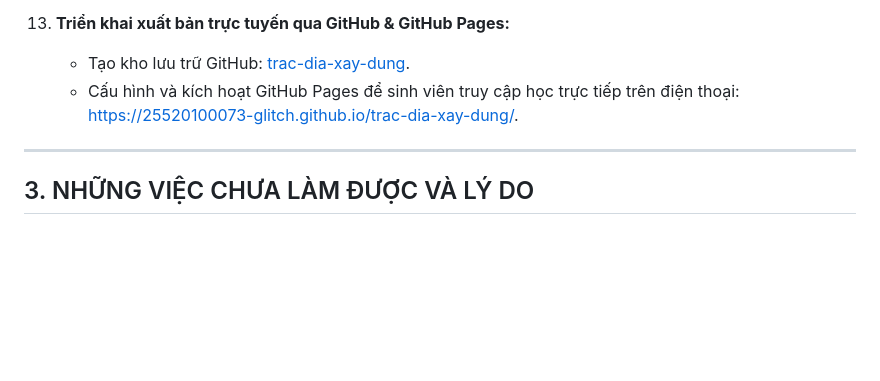
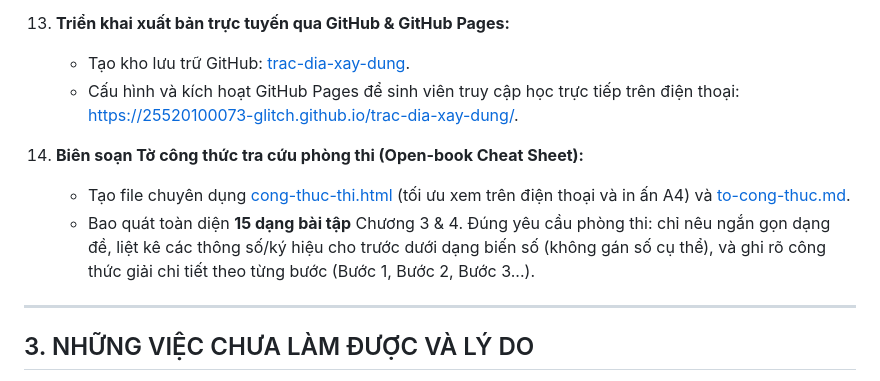
Before and after one commit to 25520100073-glitch/trac-dia-xay-dung, a Markdown page: bao-cao-sua.md, the part around the change. Rendered like a GitHub page; blank space fills up the shorter version.

Commit message:
Cap nhat bao-cao-sua.md voi thong tin to cong thuc thi

```diff
--- a/bao-cao-sua.md
+++ b/bao-cao-sua.md
@@ -83,6 +83,10 @@
     - Tạo kho lưu trữ GitHub: [trac-dia-xay-dung](https://github.com/25520100073-glitch/trac-dia-xay-dung).
     - Cấu hình và kích hoạt GitHub Pages để sinh viên truy cập học trực tiếp trên điện thoại: [https://25520100073-glitch.github.io/trac-dia-xay-dung/](https://25520100073-glitch.github.io/trac-dia-xay-dung/).
 
+14. **Biên soạn Tờ công thức tra cứu phòng thi (Open-book Cheat Sheet):**
+    - Tạo file chuyên dụng [cong-thuc-thi.html](cong-thuc-thi.html) (tối ưu xem trên điện thoại và in ấn A4) và [to-cong-thuc.md](to-cong-thuc.md).
+    - Bao quát toàn diện **15 dạng bài tập** Chương 3 & 4. Đúng yêu cầu phòng thi: chỉ nêu ngắn gọn dạng đề, liệt kê các thông số/ký hiệu cho trước dưới dạng biến số (không gán số cụ thể), và ghi rõ công thức giải chi tiết theo từng bước (Bước 1, Bước 2, Bước 3...).
+
 ---
 
 ## 3. NHỮNG VIỆC CHƯA LÀM ĐƯỢC VÀ LÝ DO
```
